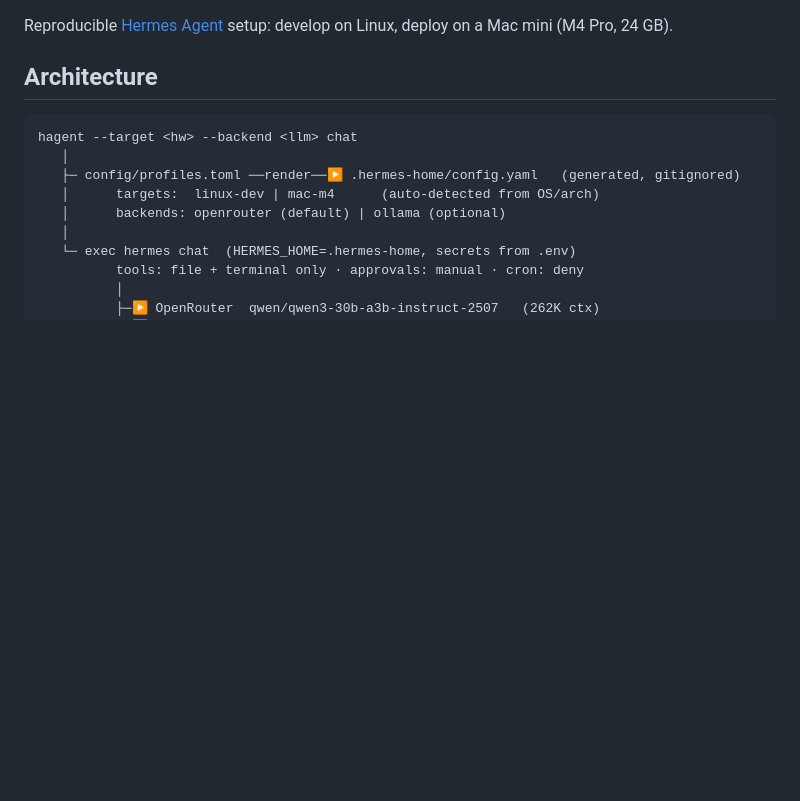
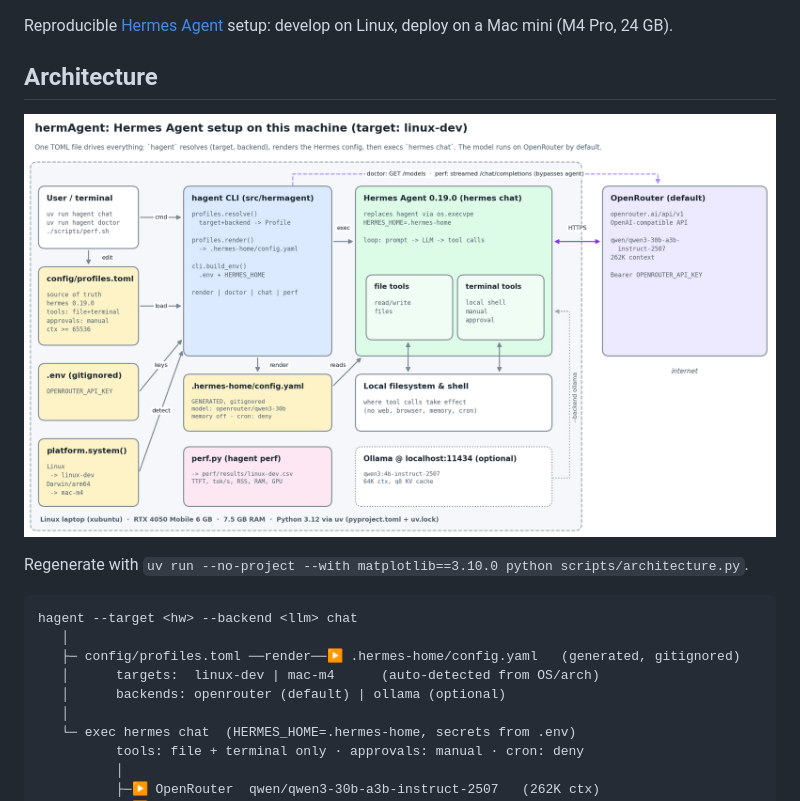
Before and after one commit to abitofalchemy/quetzal, a Markdown page: hermAgent/README.md, the part around the change. Rendered like a GitHub page; pictures changed too: hermAgent/docs/architecture.png (added); blank space fills up the shorter version.

Commit message:
docs: add architecture diagram (linux-dev) and generator script
Co-Authored-By: Claude Opus 5.5 <noreply@anthropic.com>

````diff
--- a/hermAgent/README.md
+++ b/hermAgent/README.md
@@ -3,6 +3,10 @@
 Reproducible [Hermes Agent](https://github.com/NousResearch/hermes-agent) setup: develop on Linux, deploy on a Mac mini (M4 Pro, 24 GB).
 
 ## Architecture
+
+![hermAgent architecture on linux-dev](docs/architecture.png)
+
+Regenerate with `uv run --no-project --with matplotlib==3.10.0 python scripts/architecture.py`.
 
 ```
 hagent --target <hw> --backend <llm> chat
````
Also changed, not shown: 1 other file.
